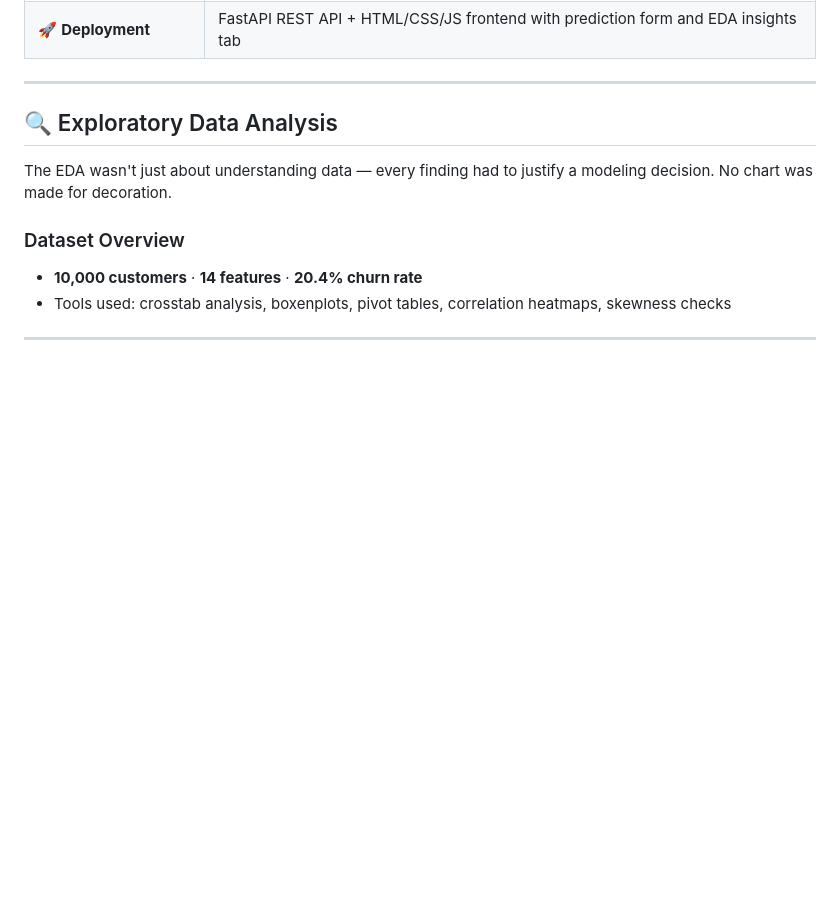
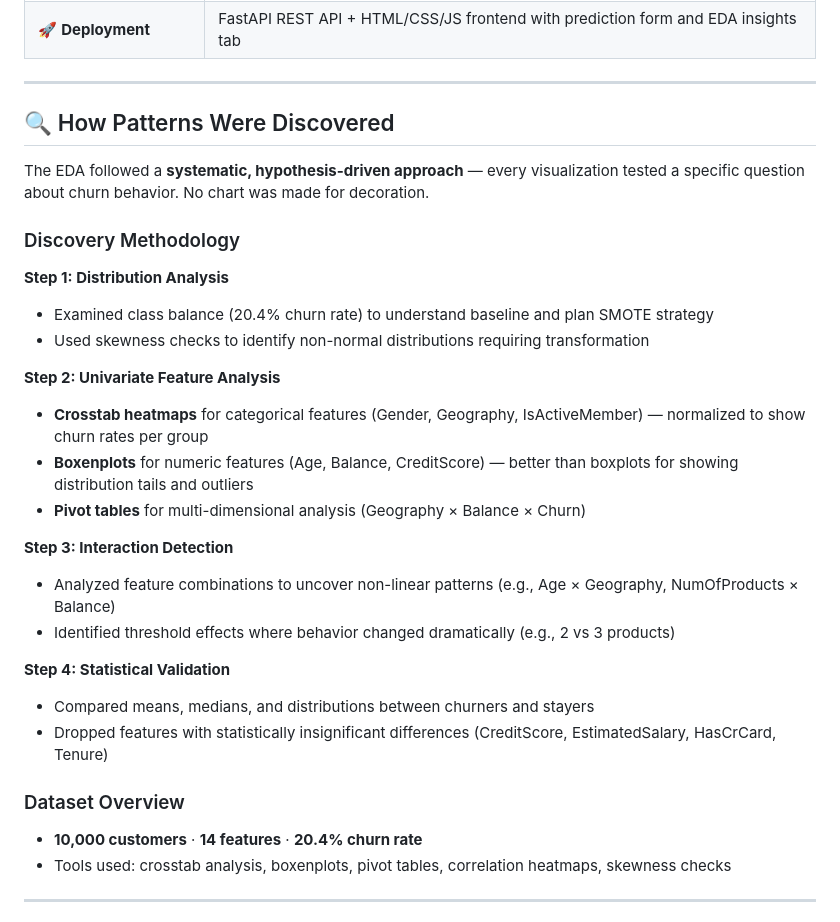
Before and after one commit to Zainch032/bank-churn-predictor, a Markdown page: README.md, the part around one of its changes. GitHub-like rendering; blank space fills up the shorter version.

```diff
--- a/README.md
+++ b/README.md
@@ -39,9 +39,28 @@ Banks lose customers silently — no resignation letter, no complaint. By the ti
 
 ---
 
-## 🔍 Exploratory Data Analysis
+## 🔍 How Patterns Were Discovered
 
-The EDA wasn't just about understanding data — every finding had to justify a modeling decision. No chart was made for decoration.
+The EDA followed a **systematic, hypothesis-driven approach** — every visualization tested a specific question about churn behavior. No chart was made for decoration.
+
+### Discovery Methodology
+
+**Step 1: Distribution Analysis**
+- Examined class balance (20.4% churn rate) to understand baseline and plan SMOTE strategy
+- Used skewness checks to identify non-normal distributions requiring transformation
+
+**Step 2: Univariate Feature Analysis**
+- **Crosstab heatmaps** for categorical features (Gender, Geography, IsActiveMember) — normalized to show churn rates per group
+- **Boxenplots** for numeric features (Age, Balance, CreditScore) — better than boxplots for showing distribution tails and outliers
+- **Pivot tables** for multi-dimensional analysis (Geography × Balance × Churn)
+
+**Step 3: Interaction Detection**
+- Analyzed feature combinations to uncover non-linear patterns (e.g., Age × Geography, NumOfProducts × Balance)
+- Identified threshold effects where behavior changed dramatically (e.g., 2 vs 3 products)
+
+**Step 4: Statistical Validation**
+- Compared means, medians, and distributions between churners and stayers
+- Dropped features with statistically insignificant differences (CreditScore, EstimatedSalary, HasCrCard, Tenure)
 
 ### Dataset Overview
 - **10,000 customers** · **14 features** · **20.4% churn rate**
```
Also changed, not shown: other parts of README.md (+106 -20 lines).
